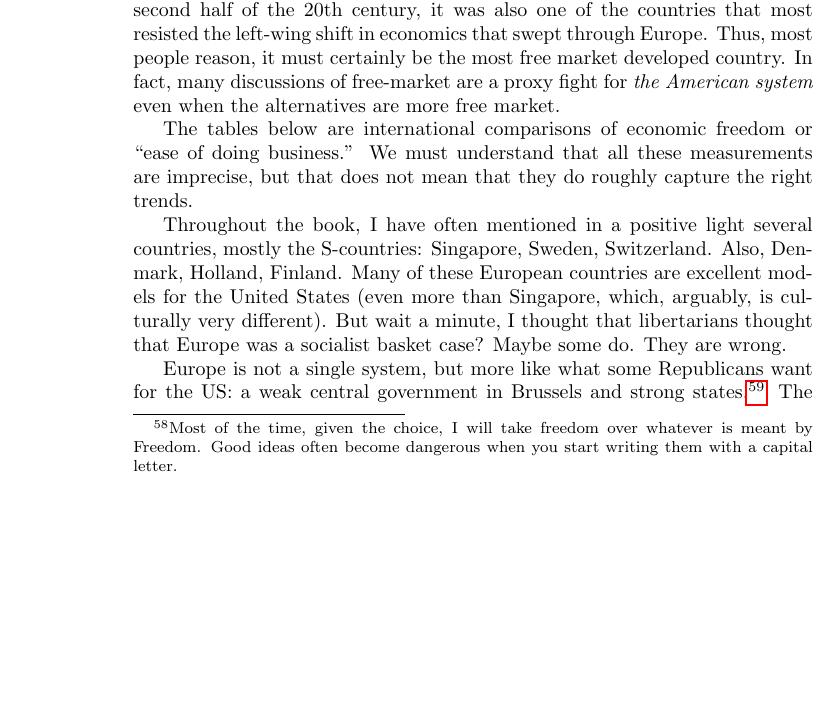
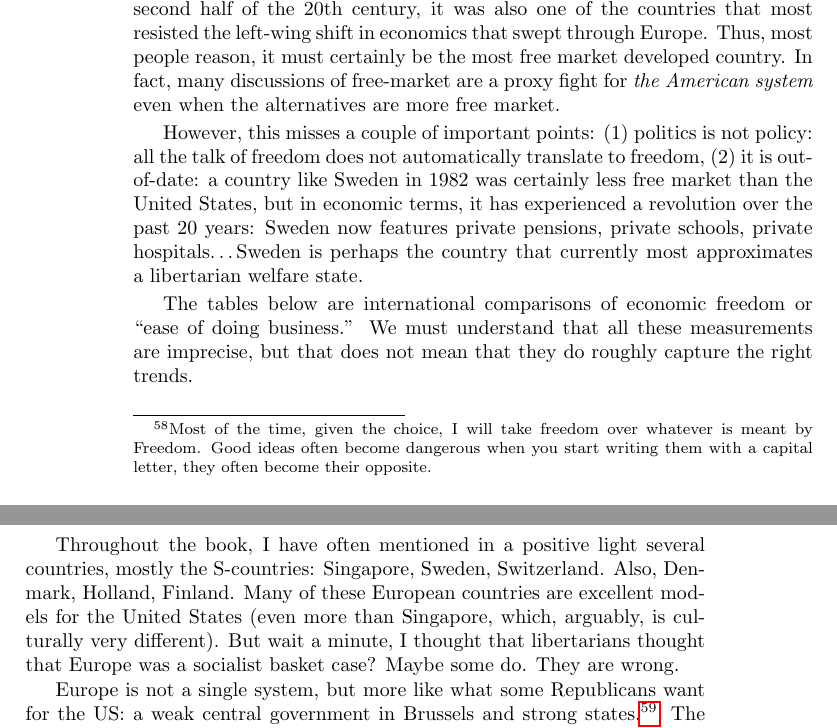
Before and after one commit to luispedro/libertarian-welfare, a LaTeX thesis (book/libertarian-welfare.tex, which reads book/international.tex): part of page 32 of 39 before the commit and two parts of pages 32 and 33 of 39 after it, the two joined at a grey line, cut so that both start at the same text, the shorter picture padded with empty space. Compiled offline with pdfLaTeX.

Commit message:
ENH Hail Sweden

```diff
--- a/book/international.tex
+++ b/book/international.tex
@@ -3,13 +3,21 @@
 The United States is certainly the country where freedom (or Freedom, with a
 capital letter)\footnote{Most of the time, given the choice, I will take
 freedom over whatever is meant by Freedom. Good ideas often become dangerous
-when you start writing them with a capital letter.} is a bigger part of the
-political discourse. Throughout the second half of the 20th century, it was
-also one of the countries that most resisted the left-wing shift in economics
-that swept through Europe. Thus, most people reason, it must certainly be the
-most free market developed country. In fact, many discussions of free-market
-are a proxy fight for \emph{the American system} even when the alternatives are
-more free market.
+when you start writing them with a capital letter, they often become their
+opposite.} is a bigger part of the political discourse. Throughout the second
+half of the 20th century, it was also one of the countries that most resisted
+the left-wing shift in economics that swept through Europe. Thus, most people
+reason, it must certainly be the most free market developed country. In fact,
+many discussions of free-market are a proxy fight for \emph{the American
+system} even when the alternatives are more free market.
+
+However, this misses a couple of important points: (1) politics is not policy:
+all the talk of freedom does not automatically translate to freedom, (2) it is
+out-of-date: a country like Sweden in 1982 was certainly less free market than
+the United States, but in economic terms, it has experienced a revolution over
+the past 20 years: Sweden now features private pensions, private schools,
+private hospitals\ldots Sweden is perhaps the country that currently most
+approximates a libertarian welfare state.
 
 The tables below are international comparisons of economic freedom or ``ease of
 doing business.'' We must understand that all these measurements are imprecise,
```
